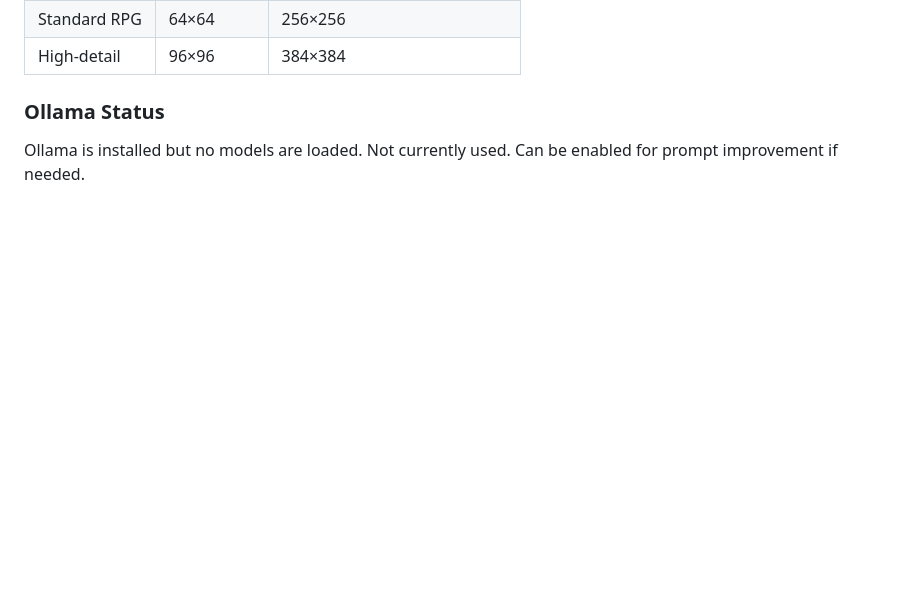
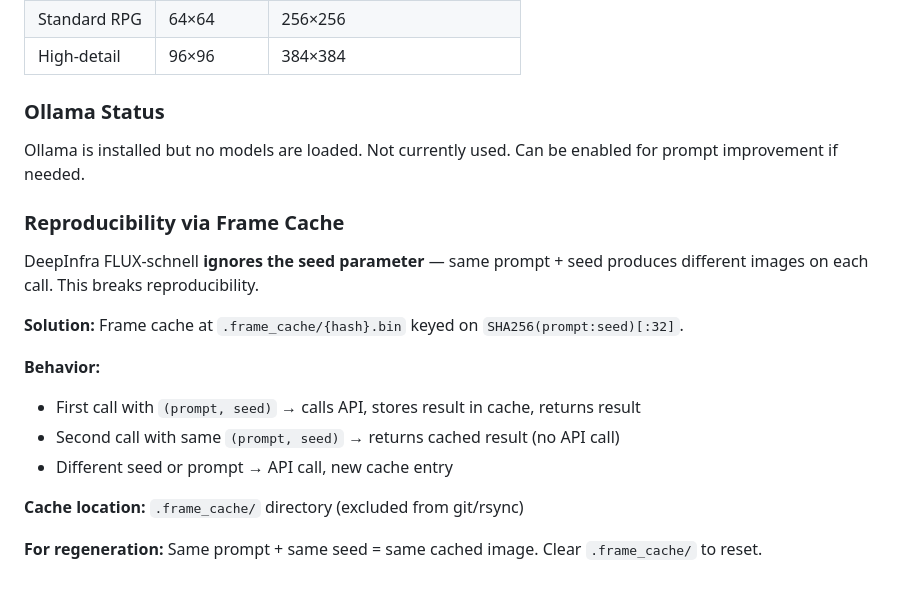
Before and after one commit to sethinthebox/sprite-gen, a Markdown page: SPRITE_GENERATION_SPEC.md, the part around the change. Rendered like a GitHub page; blank space fills up the shorter version.

Commit message:
docs: add reproducibility via frame cache to spec

```diff
--- a/SPRITE_GENERATION_SPEC.md
+++ b/SPRITE_GENERATION_SPEC.md
@@ -345,3 +345,18 @@ for direction in DIRECTIONS:
 
 ### Ollama Status
 Ollama is installed but no models are loaded. Not currently used. Can be enabled for prompt improvement if needed.
+
+### Reproducibility via Frame Cache
+
+DeepInfra FLUX-schnell **ignores the seed parameter** — same prompt + seed produces different images on each call. This breaks reproducibility.
+
+**Solution:** Frame cache at `.frame_cache/{hash}.bin` keyed on `SHA256(prompt:seed)[:32]`.
+
+**Behavior:**
+- First call with `(prompt, seed)` → calls API, stores result in cache, returns result
+- Second call with same `(prompt, seed)` → returns cached result (no API call)
+- Different seed or prompt → API call, new cache entry
+
+**Cache location:** `.frame_cache/` directory (excluded from git/rsync)
+
+**For regeneration:** Same prompt + same seed = same cached image. Clear `.frame_cache/` to reset.
```
